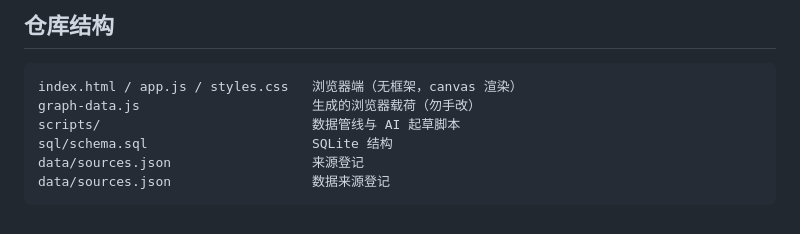
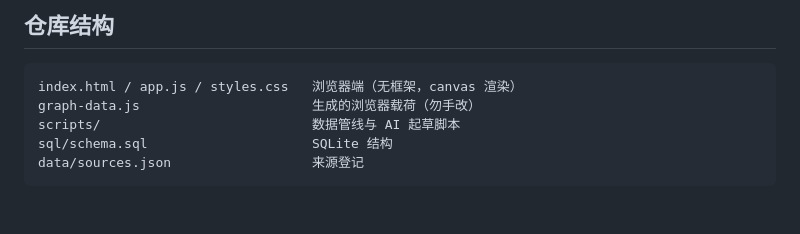
Before and after one commit to JinyanShao/wordcloud, a Markdown page: README.md, the part around the change. Drawn GitHub-style.

Commit message:
Remove duplicate README source entry

````diff
--- a/README.md
+++ b/README.md
@@ -88,5 +88,4 @@ graph-data.js                      生成的浏览器载荷（勿手改）
 scripts/                           数据管线与 AI 起草脚本
 sql/schema.sql                     SQLite 结构
 data/sources.json                  来源登记
-data/sources.json                  数据来源登记
 ```
````
